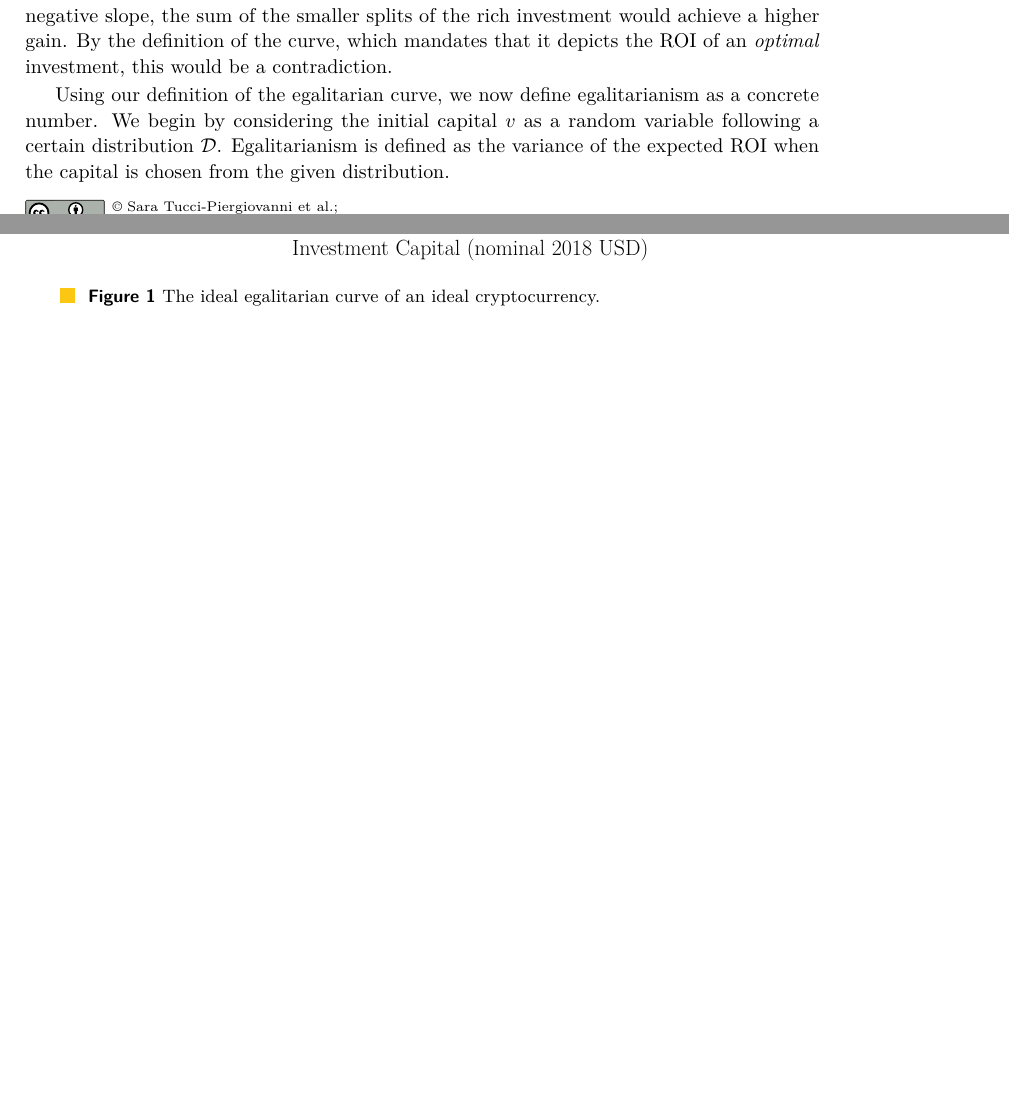
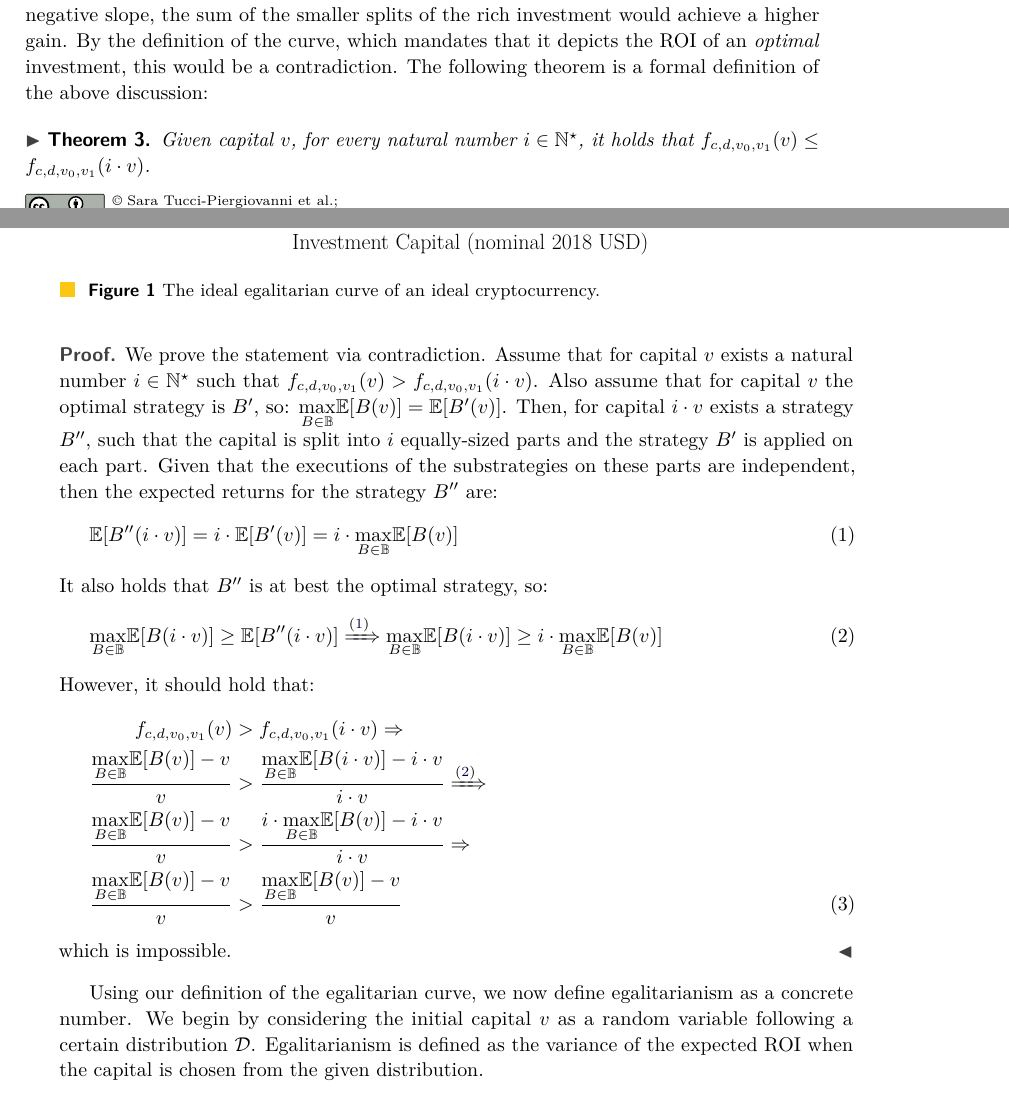
Before and after one commit to decrypto-org/egalitarianism, a LaTeX thesis (egalitarianism.tex, which reads definition.tex): two parts of pages 7 and 8 of 19, joined at a grey line, cut so that both start at the same text, the shorter picture padded with empty space. Compiled offline with pdfLaTeX.

Commit message:
Add sybil attack theorem

```diff
--- a/definition.tex
+++ b/definition.tex
@@ -87,7 +87,41 @@ allows a rich investor to split their investment into smaller ones.  Thus, if
 the curve were ever to have a negative slope, the sum of the smaller splits of
 the rich investment would achieve a higher gain. By the definition of the
 curve, which mandates that it depicts the ROI of an \emph{optimal} investment,
-this would be a contradiction.
+this would be a contradiction. The following theorem is a formal definition of
+the above discussion:
+
+\begin{theorem}
+    Given capital $v$, for every natural number $i \in \mathbb{N}^\star$, it
+    holds that $f_{c,d,v_0,v_1}(v) \leq f_{c,d,v_0,v_1}(i \cdot v)$.
+\end{theorem}
+
+\begin{proof}
+    We prove the statement via contradiction. Assume that for capital $v$
+    exists a natural number $i \in \mathbb{N}^\star$ such that
+    $f_{c,d,v_0,v_1}(v) > f_{c,d,v_0,v_1}(i \cdot v)$. Also assume that for
+    capital $v$ the optimal strategy is $B'$, so: $\underset{B \in
+    \mathbb{B}}{\max}{\mathbb{E}[B(v)]} = \mathbb{E}[B'(v)]$. Then, for capital
+    $i \cdot v$ exists a strategy $B''$, such that the capital is split into $i$
+    equally-sized parts and the strategy $B'$ is applied on each part. Given
+    that the executions of the substrategies on these parts are independent,
+    then the expected returns for the strategy $B''$ are:
+    \begin{align}\label{eq:break-strategy}
+        \mathbb{E}[B''(i \cdot v)] = i \cdot \mathbb{E}[B'(v)]  = i \cdot \underset{B \in \mathbb{B}}{\max}{\mathbb{E}[B(v)]}
+    \end{align}
+    It also holds that $B''$ is at best the optimal strategy, so:
+    \begin{align}\label{eq:multi-strategy}
+        \underset{B \in \mathbb{B}}{\max}{\mathbb{E}[B(i \cdot v)]} \geq \mathbb{E}[B''(i \cdot v)] \xRightarrow{\text{(\ref{eq:break-strategy})}}
+        \underset{B \in \mathbb{B}}{\max}{\mathbb{E}[B(i \cdot v)]} \geq i \cdot \underset{B \in \mathbb{B}}{\max}{\mathbb{E}[B(v)]}
+    \end{align}
+    However, it should hold that:
+    \begin{alignat}{2}
+        f_{c,d,v_0,v_1}(v) &> f_{c,d,v_0,v_1}(i \cdot v) \Rightarrow \notag\\
+        \frac{\underset{B \in \mathbb{B}}{\max}{\mathbb{E}[B(v)]} - v}{v} &> \frac{\underset{B \in \mathbb{B}}{\max}{\mathbb{E}[B(i \cdot v)]} - i \cdot v}{i \cdot v} \xRightarrow{\text{(\ref{eq:multi-strategy})}} \notag\\
+        \frac{\underset{B \in \mathbb{B}}{\max}{\mathbb{E}[B(v)]} - v}{v} &> \frac{i \cdot \underset{B \in \mathbb{B}}{\max}{\mathbb{E}[B(v)]} - i \cdot v}{i \cdot v} \Rightarrow \notag\\
+        \frac{\underset{B \in \mathbb{B}}{\max}{\mathbb{E}[B(v)]} - v}{v} &> \frac{\underset{B \in \mathbb{B}}{\max}{\mathbb{E}[B(v)]} - v}{v}
+    \end{alignat}
+    which is impossible.
+\end{proof}
 
 Using our definition of the egalitarian curve, we now define egalitarianism as
 a concrete number. We begin by considering the initial capital $v$ as a random
```
